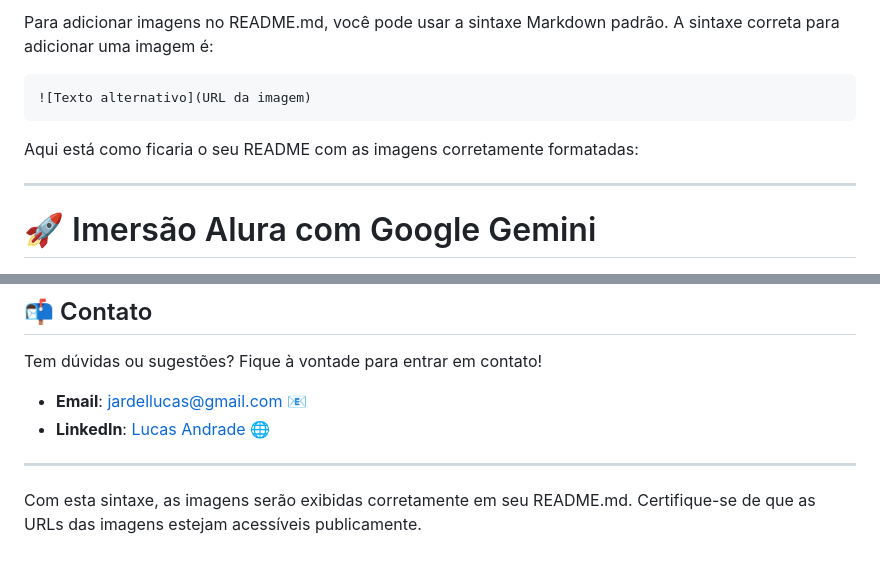
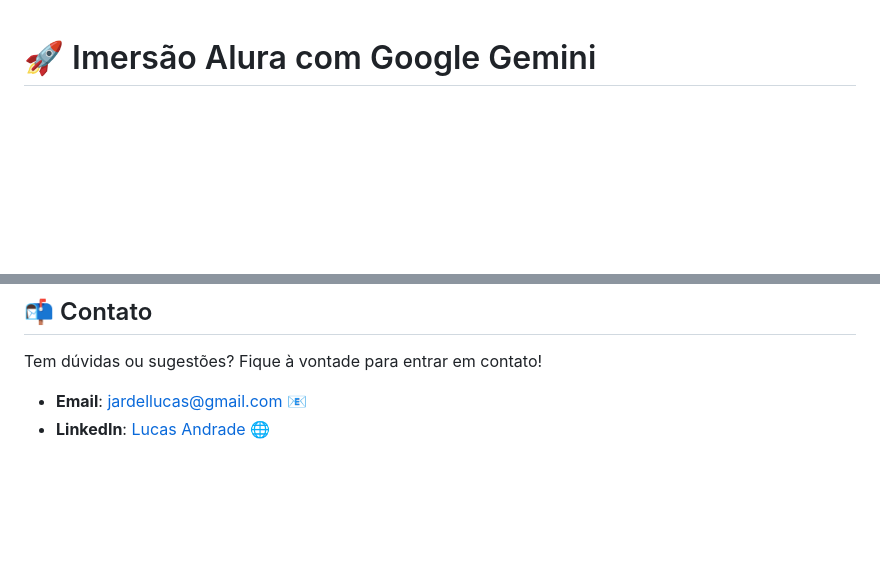
Before and after one commit to LucasAndradeDev/ImersaoDev, a Markdown page: README.md, 2 parts joined by grey strips. GitHub-like rendering; blank space fills up the shorter version.

````diff
--- a/README.md
+++ b/README.md
@@ -1,12 +1,4 @@
-Para adicionar imagens no README.md, você pode usar a sintaxe Markdown padrão. A sintaxe correta para adicionar uma imagem é:
 
-```markdown
-![Texto alternativo](URL da imagem)
-```
-
-Aqui está como ficaria o seu README com as imagens corretamente formatadas:
-
----
 
 # 🚀 Imersão Alura com Google Gemini
 
@@ -73,7 +65,3 @@ Tem dúvidas ou sugestões? Fique à vontade para entrar em contato!
 
 - **Email**: [jardellucas@gmail.com](mailto:jardellucas@gmail.com) 📧
 - **LinkedIn**: [Lucas Andrade](https://www.linkedin.com/in/lucas-andrade-6a03331b2/) 🌐
-
----
-
-Com esta sintaxe, as imagens serão exibidas corretamente em seu README.md. Certifique-se de que as URLs das imagens estejam acessíveis publicamente.
````
